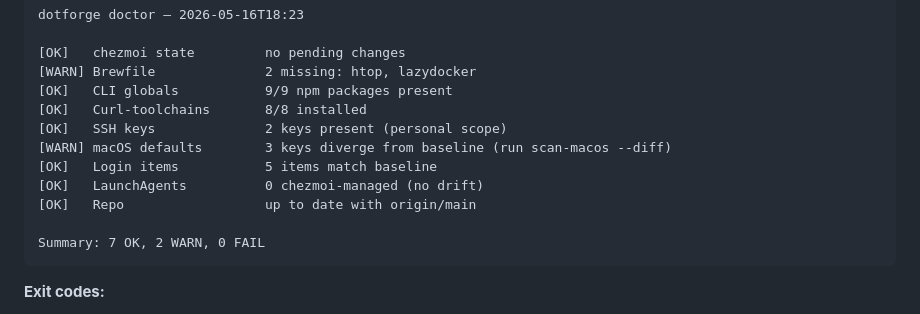
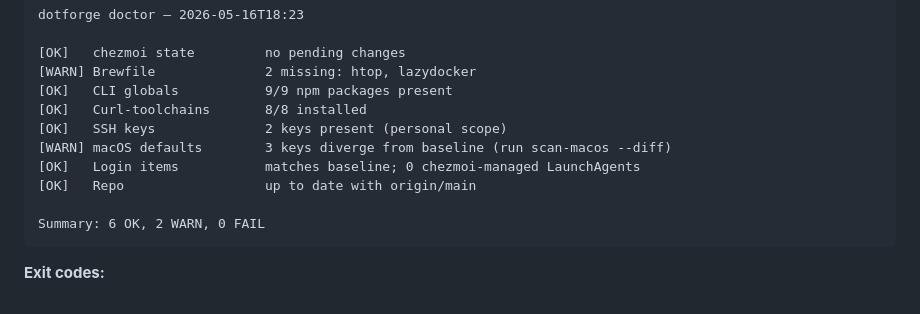
Before and after one commit to roman-dubovik/dotforge, a Markdown page: docs/usage.md, the part around the change. Rendered like a GitHub page.

Commit message:
docs(doctor): correct sample output to match actual rendering
Remove the phantom [OK] LaunchAgents row that the code never produces
(LaunchAgent count is folded into the Login items message). Update the
Login items sample line to reflect the actual format output by
check_login_autostart. Adjust the summary from 7 OK to 6 OK (8 checks
total, 2 WARN).

````diff
--- a/docs/usage.md
+++ b/docs/usage.md
@@ -672,11 +672,10 @@ dotforge doctor — 2026-05-16T18:23
 [OK]   Curl-toolchains       8/8 installed
 [OK]   SSH keys              2 keys present (personal scope)
 [WARN] macOS defaults        3 keys diverge from baseline (run scan-macos --diff)
-[OK]   Login items           5 items match baseline
-[OK]   LaunchAgents          0 chezmoi-managed (no drift)
+[OK]   Login items           matches baseline; 0 chezmoi-managed LaunchAgents
 [OK]   Repo                  up to date with origin/main
 
-Summary: 7 OK, 2 WARN, 0 FAIL
+Summary: 6 OK, 2 WARN, 0 FAIL
 ```
 
 **Exit codes:**
````
